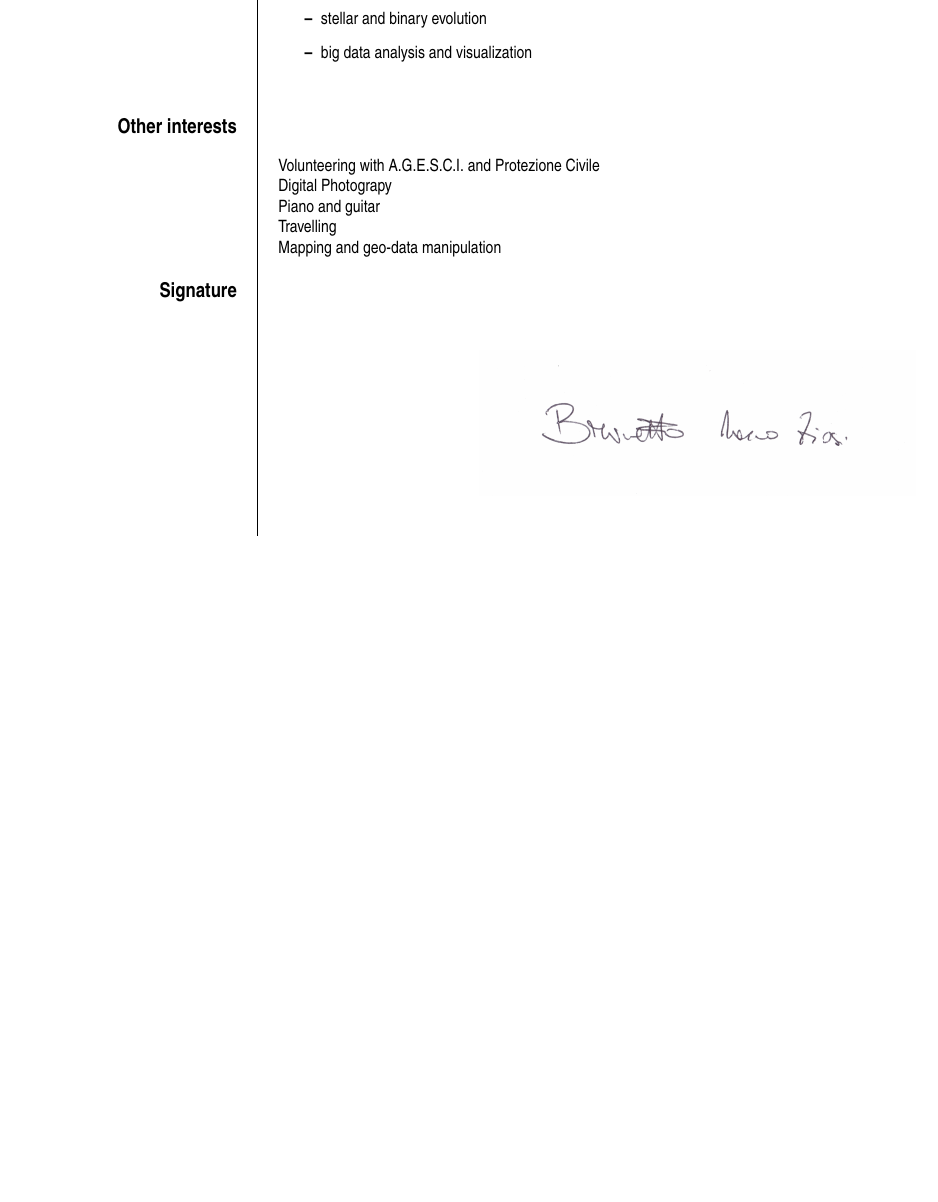
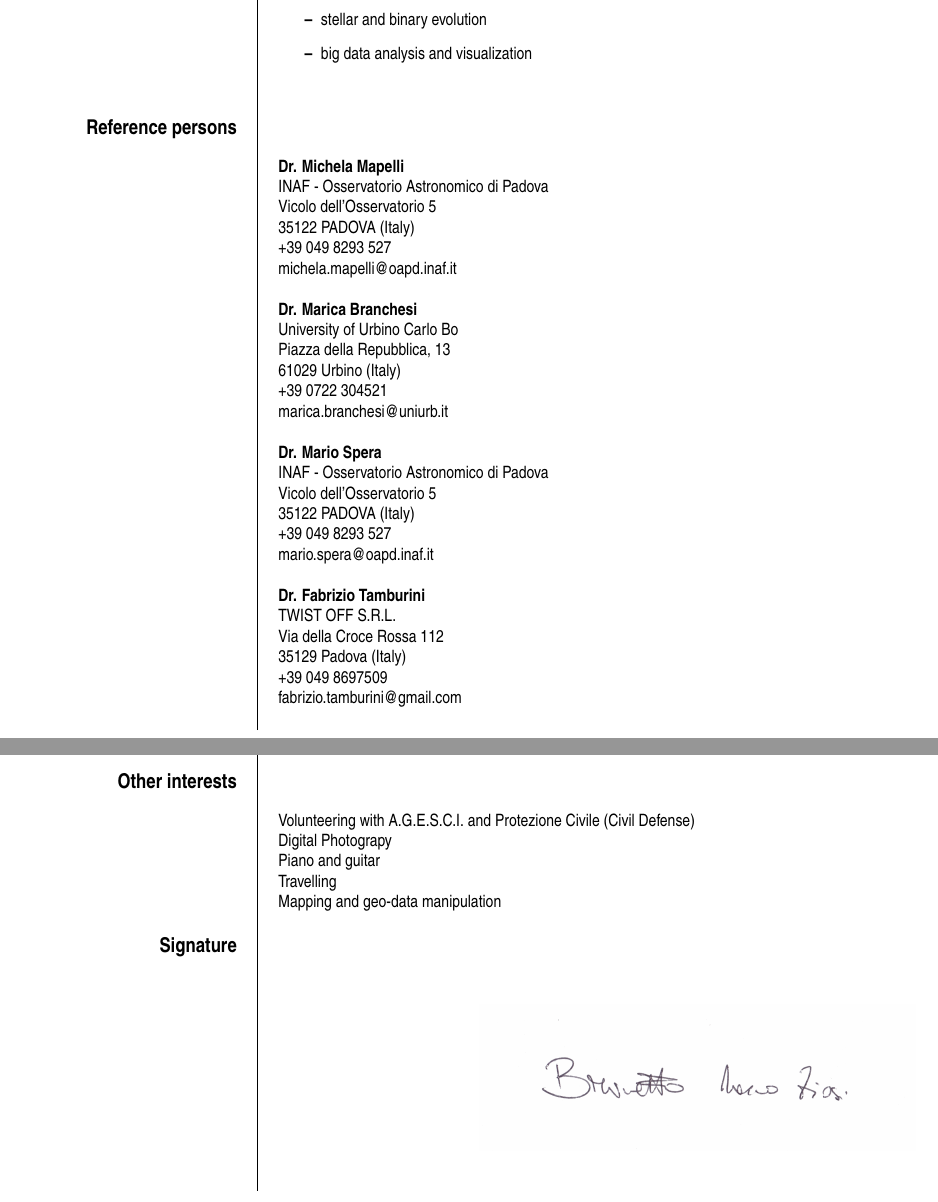
Before and after one commit to brunetto/cv, a LaTeX CV (ziosi_cv.tex): part of page 5 of 5 before the commit and two parts of pages 4 and 5 of 5 after it, the two joined at a grey line, cut so that both start at the same text, the shorter picture padded with empty space. The pictures show the PDF file ziosi_cv.pdf that the author committed with the source.

Commit message:
added reference persons

```diff
--- a/ziosi_cv.tex
+++ b/ziosi_cv.tex
@@ -189,3 +189,6 @@ programming}, CINECA (Bologna), 27 April 2011
 \end{itemize}
 }
 
+\ecvsection{Scientific interests}
+\ecvitem{}{
+\begin{itemize}
@@ -192,3 +200,60 @@ programming}, CINECA (Bologna), 27 April 2011
+\end{itemize}}
+
+\ecvsection{Reference persons}
+\ecvitem{}{{\bf Dr. Michela Mapelli}
+
+INAF - Osservatorio Astronomico di Padova
+
+Vicolo dell'Osservatorio 5
+
+35122 PADOVA (Italy)
+
++39 049 8293 527
+
+michela.mapelli@oapd.inaf.it
+
+}
+\ecvitem{}{{\bf Dr. Marica Branchesi}
+
+University of Urbino "Carlo Bo"
+
+Piazza della Repubblica, 13
+
+61029 Urbino (Italy)
+
++39 0722 304521
+
+marica.branchesi@uniurb.it
+
+}
+\ecvitem{}{{\bf Dr. Mario Spera}
+
+INAF - Osservatorio Astronomico di Padova
+
+Vicolo dell'Osservatorio 5
+
+35122 PADOVA (Italy)
+
++39 049 8293 527
+
+mario.spera@oapd.inaf.it
+
+}
+\ecvitem{}{{\bf Dr. Fabrizio Tamburini}
+
+TWIST OFF S.R.L.
+
+Via della Croce Rossa 112
+
+35129 Padova (Italy)
+
++39 049 8697509
+
+fabrizio.tamburini@gmail.com
+
+}
+
+
 \ecvsection{Language skills}
 % \ecvitem{Mother tongue}{Italian}
 %\ecvitem{Certificates}{English: First certificate (B2) \emph{2004}
@@ -241,3 +296,4 @@ Supermongo, Gnuplot, IDL, IRAF}
 \ecvsection{Other interests}
 \ecvitem{}{
 
+Volunteering with A.G.E.S.C.I. and Protezione Civile (Civil Defense)
```
Also changed, not shown: ziosi_cv.pdf, ziosi_cv.tex (18 more changed lines).
